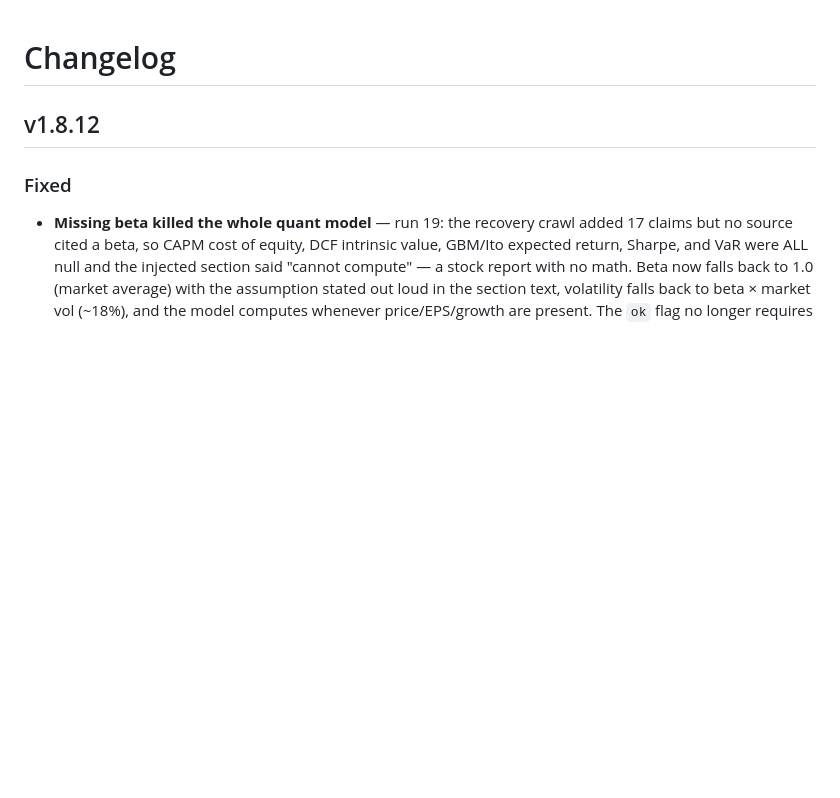
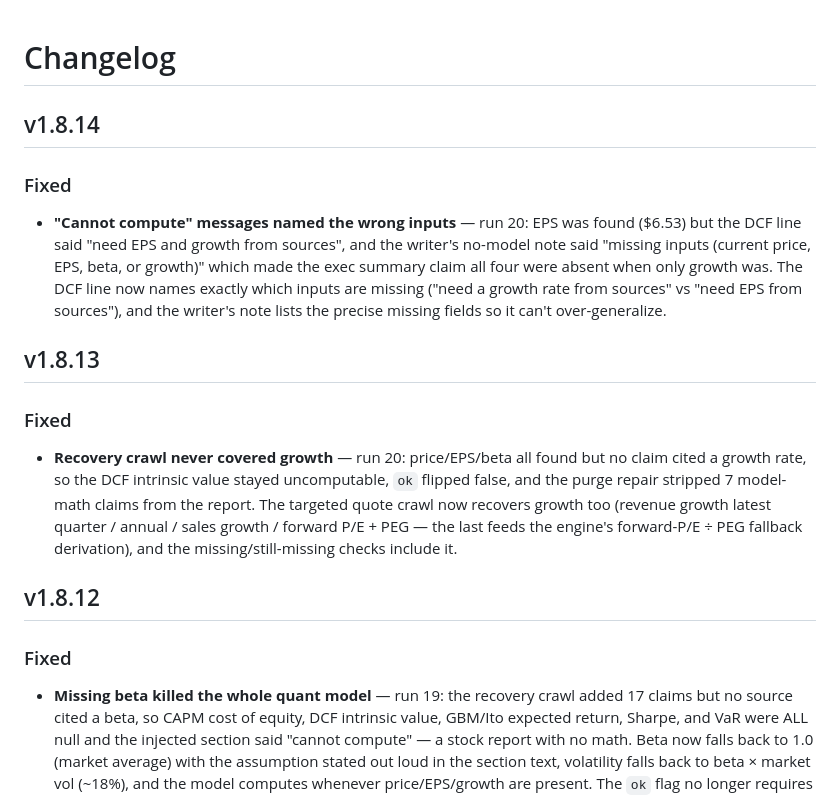
Before and after one commit to crazystuffxyz/deepthink-js, a Markdown page: CHANGELOG.md, the part around the change. Rendered like a GitHub page; blank space fills up the shorter version.

Commit message:
changelog: v1.8.13 + v1.8.14 entries

```diff
--- a/CHANGELOG.md
+++ b/CHANGELOG.md
@@ -1,4 +1,14 @@
 # Changelog
+
+## v1.8.14
+
+### Fixed
+- **"Cannot compute" messages named the wrong inputs** — run 20: EPS was found ($6.53) but the DCF line said "need EPS and growth from sources", and the writer's no-model note said "missing inputs (current price, EPS, beta, or growth)" which made the exec summary claim all four were absent when only growth was. The DCF line now names exactly which inputs are missing ("need a growth rate from sources" vs "need EPS from sources"), and the writer's note lists the precise missing fields so it can't over-generalize.
+
+## v1.8.13
+
+### Fixed
+- **Recovery crawl never covered growth** — run 20: price/EPS/beta all found but no claim cited a growth rate, so the DCF intrinsic value stayed uncomputable, `ok` flipped false, and the purge repair stripped 7 model-math claims from the report. The targeted quote crawl now recovers growth too (revenue growth latest quarter / annual / sales growth / forward P/E + PEG — the last feeds the engine's forward-P/E ÷ PEG fallback derivation), and the missing/still-missing checks include it.
 
 ## v1.8.12
 
```
